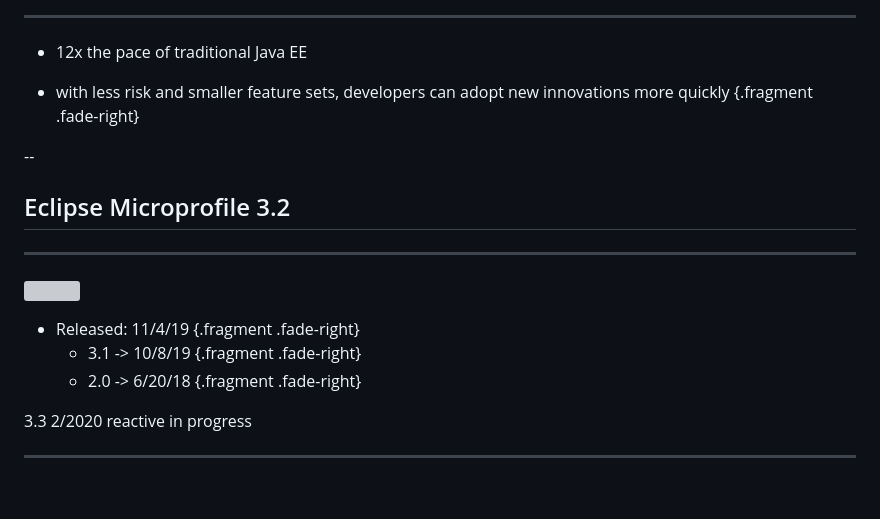
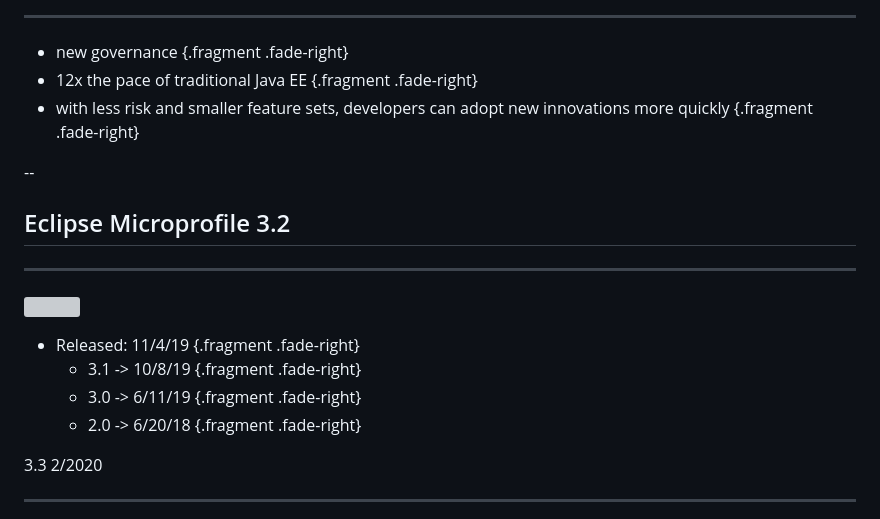
Before and after one commit to malys/microprofile-quarkus-slides, a Markdown page: Readme.md, the part around the change printed below. GitHub-like rendering; blank space fills up the shorter version; grey boxes are pictures that could not be loaded.

```diff
--- a/Readme.md
+++ b/Readme.md
@@ -49,8 +54,8 @@ Compétence présente, évolution JEE
 
 ---
 
-* 12x the pace of traditional Java EE
-
+* new governance {.fragment .fade-right}
+* 12x the pace of traditional Java EE {.fragment .fade-right}
 * with less risk and smaller feature sets, developers can adopt new innovations more quickly {.fragment .fade-right}
 
 --
@@ -64,12 +69,12 @@ Compétence présente, évolution JEE
 
 * Released: 11/4/19 {.fragment .fade-right}
   * 3.1 -> 10/8/19 {.fragment .fade-right}
+  * 3.0 -> 6/11/19 {.fragment .fade-right}
   * 2.0 -> 6/20/18 {.fragment .fade-right}
 
 
 <aside class="notes">
 3.3 2/2020
-reactive in progress
 </aside>
 
 ---
```
Also changed, not shown: other parts of Readme.md (+80 -2 lines), img/eclipse.jpg (added), img/micro.jpg (added), img/profile.png (added), img/quarkus_extensions.png (added), 5 other files.
